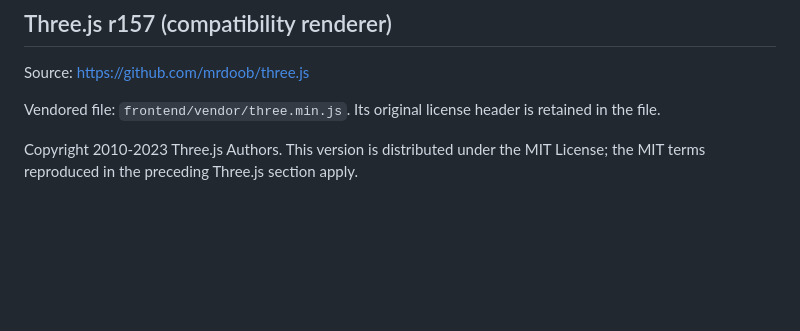
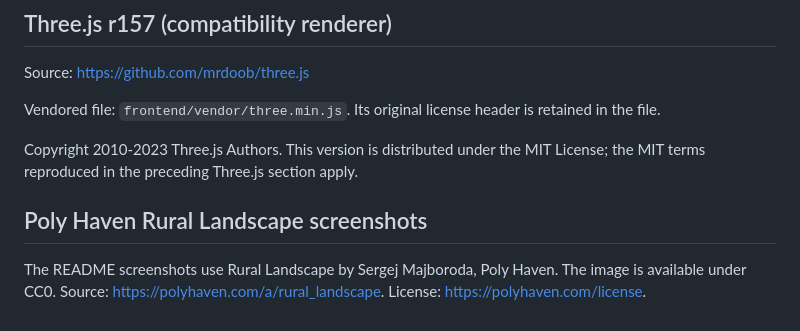
Before and after one commit to XinTycd/XinT-Panorama-System, a Markdown page: THIRD_PARTY_NOTICES.md, the part around the change. Drawn GitHub-style; blank space fills up the shorter version.

```diff
--- a/THIRD_PARTY_NOTICES.md
+++ b/THIRD_PARTY_NOTICES.md
@@ -64,3 +64,7 @@ Source: https://github.com/mrdoob/three.js
 Vendored file: `frontend/vendor/three.min.js`. Its original license header is retained in the file.
 
 Copyright 2010-2023 Three.js Authors. This version is distributed under the MIT License; the MIT terms reproduced in the preceding Three.js section apply.
+
+## Poly Haven Rural Landscape screenshots
+
+The README screenshots use Rural Landscape by Sergej Majboroda, Poly Haven. The image is available under CC0. Source: https://polyhaven.com/a/rural_landscape. License: https://polyhaven.com/license.
```
Also changed, not shown: README.md (+5 -5 lines), README.zh-CN.md (+5 -5 lines), docs/assets/embed-preview-cc0-cb0de530.jpg (added), docs/assets/embed-preview.jpg (deleted), docs/assets/studio-preview-cc0-c68ed218.jpg (added), docs/assets/studio-preview.jpg (deleted).
